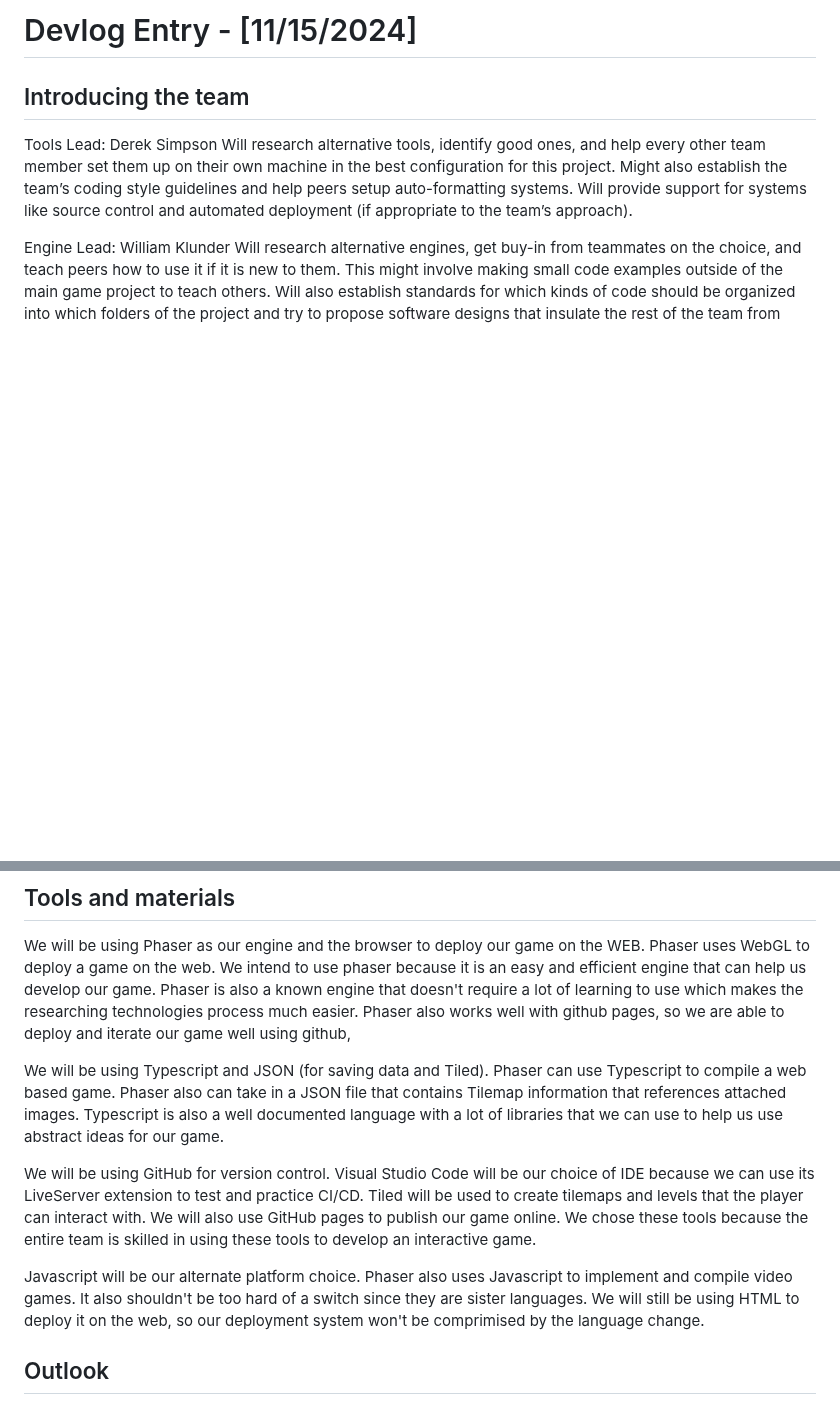
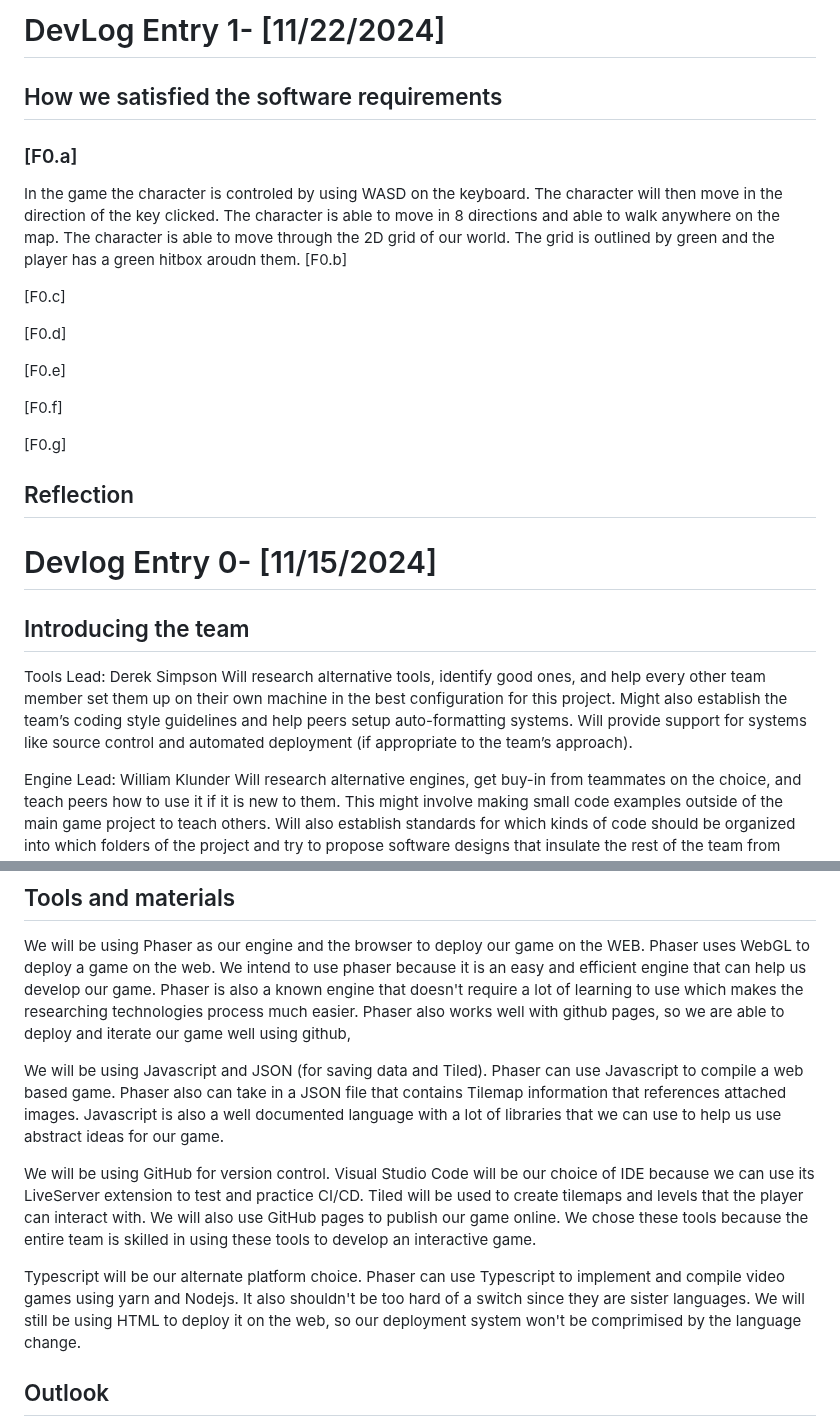
Before and after one commit to Articunolies/CMPM-121-Final, a Markdown page: README.md, 2 parts joined by grey strips. Rendered like a GitHub page; blank space fills up the shorter version.

Commit message:
Readme Test

```diff
--- a/README.md
+++ b/README.md
@@ -1,4 +1,23 @@
-# Devlog Entry - [11/15/2024]
+# DevLog Entry 1- [11/22/2024]
+
+## How we satisfied the software requirements
+### [F0.a]
+In the game the character is controled by using WASD on the keyboard. The character will then move in the direction of the key clicked. The character is able to move in 8 directions and able to walk anywhere on the map. The character is able to move through the 2D grid of our world. The grid is outlined by green and the player has a green hitbox aroudn them.
+[F0.b]
+
+[F0.c]
+
+[F0.d]
+
+[F0.e]
+
+[F0.f]
+
+[F0.g]
+
+## Reflection
+
+# Devlog Entry 0- [11/15/2024]
 
 ## Introducing the team
 Tools Lead: Derek Simpson
@@ -22,15 +41,15 @@ We will be using Phaser as our engine and the browser to deploy our game on the
 because it is an easy and efficient engine that can help us develop our game. Phaser is also a known engine that doesn't require a lot of learning to use which makes
 the researching technologies process much easier. Phaser also works well with github pages, so we are able to deploy and iterate our game well using github,
 
-We will be using Typescript and JSON (for saving data and Tiled). Phaser can use Typescript to compile a web based game. Phaser also can take in a JSON file that
-contains Tilemap information that references attached images. Typescript is also a well documented language with a lot of libraries that we can use to help us use
+We will be using Javascript and JSON (for saving data and Tiled). Phaser can use Javascript to compile a web based game. Phaser also can take in a JSON file that
+contains Tilemap information that references attached images. Javascript is also a well documented language with a lot of libraries that we can use to help us use
 abstract ideas for our game.
 
 We will be using GitHub for version control. Visual Studio Code will be our choice of IDE because we can use its LiveServer extension to test and practice CI/CD.
 Tiled will be used to create tilemaps and levels that the player can interact with. We will also use GitHub pages to publish our game online. We chose
 these tools because the entire team is skilled in using these tools to develop an interactive game.
 
-Javascript will be our alternate platform choice. Phaser also uses Javascript to implement and compile video games. It also shouldn't be too hard of a switch
+Typescript will be our alternate platform choice. Phaser can use Typescript to implement and compile video games using yarn and Nodejs. It also shouldn't be too hard of a switch
 since they are sister languages. We will still be using HTML to deploy it on the web, so our deployment system won't be comprimised by the language change.
 
 
```
